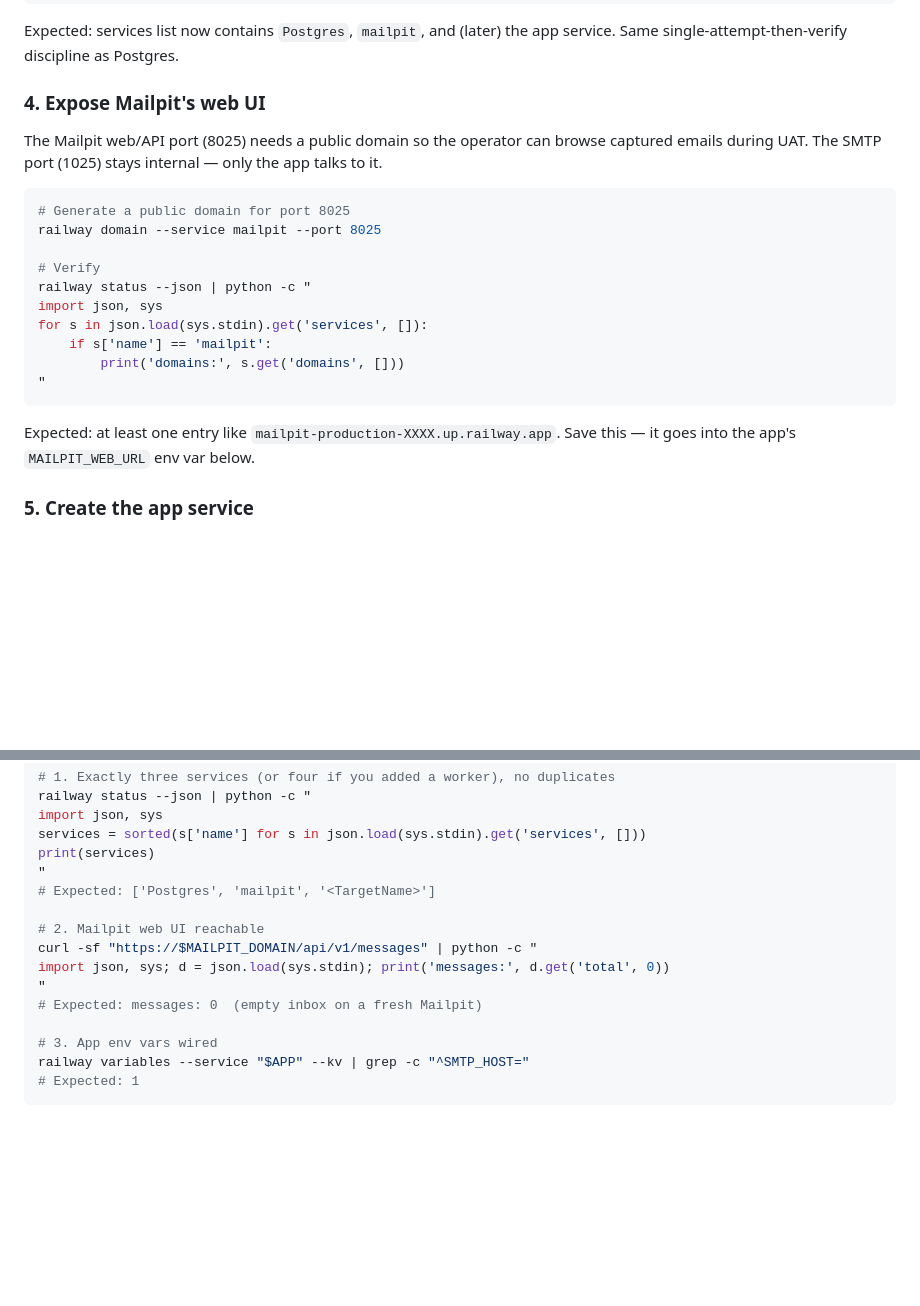
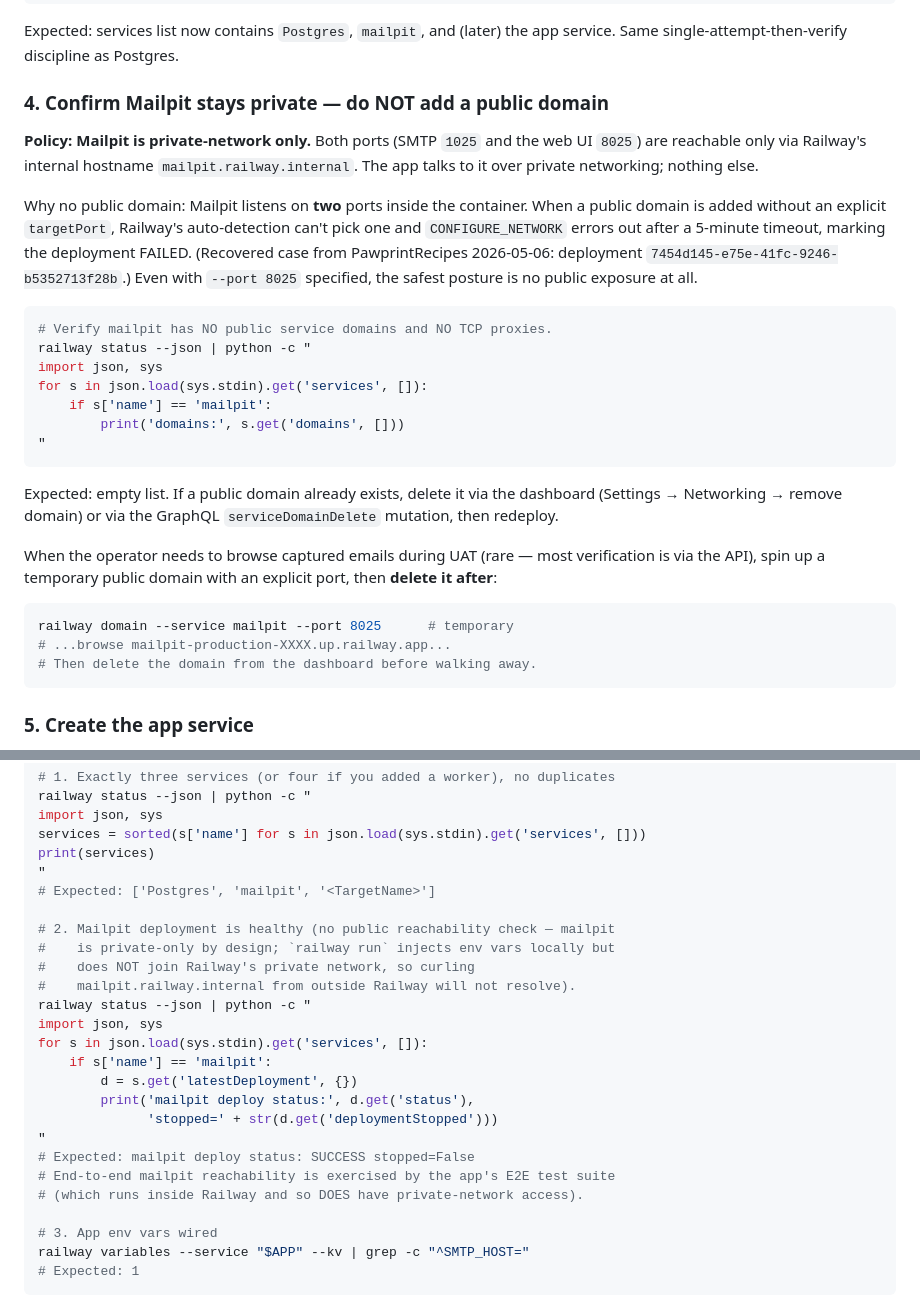
Before and after one commit to dmalcorn/shipyard, a Markdown page: gauntlet_docs/railway-setup-guide.md, 2 parts joined by grey strips. Drawn GitHub-style; blank space fills up the shorter version.

````diff
--- a/gauntlet_docs/railway-setup-guide.md
+++ b/gauntlet_docs/railway-setup-guide.md
@@ -156,15 +156,14 @@ print('services:', services)
 
 Expected: services list now contains `Postgres`, `mailpit`, and (later) the app service. Same single-attempt-then-verify discipline as Postgres.
 
-### 4. Expose Mailpit's web UI
+### 4. Confirm Mailpit stays private — do NOT add a public domain
 
-The Mailpit web/API port (8025) needs a public domain so the operator can browse captured emails during UAT. The SMTP port (1025) stays internal — only the app talks to it.
+**Policy: Mailpit is private-network only.** Both ports (SMTP `1025` and the web UI `8025`) are reachable only via Railway's internal hostname `mailpit.railway.internal`. The app talks to it over private networking; nothing else.
+
+Why no public domain: Mailpit listens on **two** ports inside the container. When a public domain is added without an explicit `targetPort`, Railway's auto-detection can't pick one and `CONFIGURE_NETWORK` errors out after a 5-minute timeout, marking the deployment FAILED. (Recovered case from PawprintRecipes 2026-05-06: deployment `7454d145-e75e-41fc-9246-b5352713f28b`.) Even with `--port 8025` specified, the safest posture is no public exposure at all.
 
 ```bash
-# Generate a public domain for port 8025
-railway domain --service mailpit --port 8025
-
-# Verify
+# Verify mailpit has NO public service domains and NO TCP proxies.
 railway status --json | python -c "
 import json, sys
 for s in json.load(sys.stdin).get('services', []):
@@ -173,7 +172,15 @@ for s in json.load(sys.stdin).get('services', []):
 "
 ```
 
-Expected: at least one entry like `mailpit-production-XXXX.up.railway.app`. Save this — it goes into the app's `MAILPIT_WEB_URL` env var below.
+Expected: empty list. If a public domain already exists, delete it via the dashboard (Settings → Networking → remove domain) or via the GraphQL `serviceDomainDelete` mutation, then redeploy.
+
+When the operator needs to browse captured emails during UAT (rare — most verification is via the API), spin up a temporary public domain with an explicit port, then **delete it after**:
+
+```bash
+railway domain --service mailpit --port 8025      # temporary
+# ...browse mailpit-production-XXXX.up.railway.app...
+# Then delete the domain from the dashboard before walking away.
+```
 
 ### 5. Create the app service
 
@@ -255,11 +262,21 @@ print(services)
 "
 # Expected: ['Postgres', 'mailpit', '<TargetName>']
 
-# 2. Mailpit web UI reachable
-curl -sf "https://$MAILPIT_DOMAIN/api/v1/messages" | python -c "
-import json, sys; d = json.load(sys.stdin); print('messages:', d.get('total', 0))
+# 2. Mailpit deployment is healthy (no public reachability check — mailpit
+#    is private-only by design; `railway run` injects env vars locally but
+#    does NOT join Railway's private network, so curling
+#    mailpit.railway.internal from outside Railway will not resolve).
+railway status --json | python -c "
+import json, sys
+for s in json.load(sys.stdin).get('services', []):
+    if s['name'] == 'mailpit':
+        d = s.get('latestDeployment', {})
+        print('mailpit deploy status:', d.get('status'),
+              'stopped=' + str(d.get('deploymentStopped')))
 "
-# Expected: messages: 0  (empty inbox on a fresh Mailpit)
+# Expected: mailpit deploy status: SUCCESS stopped=False
+# End-to-end mailpit reachability is exercised by the app's E2E test suite
+# (which runs inside Railway and so DOES have private-network access).
 
 # 3. App env vars wired
 railway variables --service "$APP" --kv | grep -c "^SMTP_HOST="
````
Also changed, not shown: other parts of gauntlet_docs/railway-setup-guide.md (+3 -3 lines), docs/how-to-setup-factory-harness.md (+2 -2 lines), targetsetup/email-testing-guide.md (+16 -8 lines).
